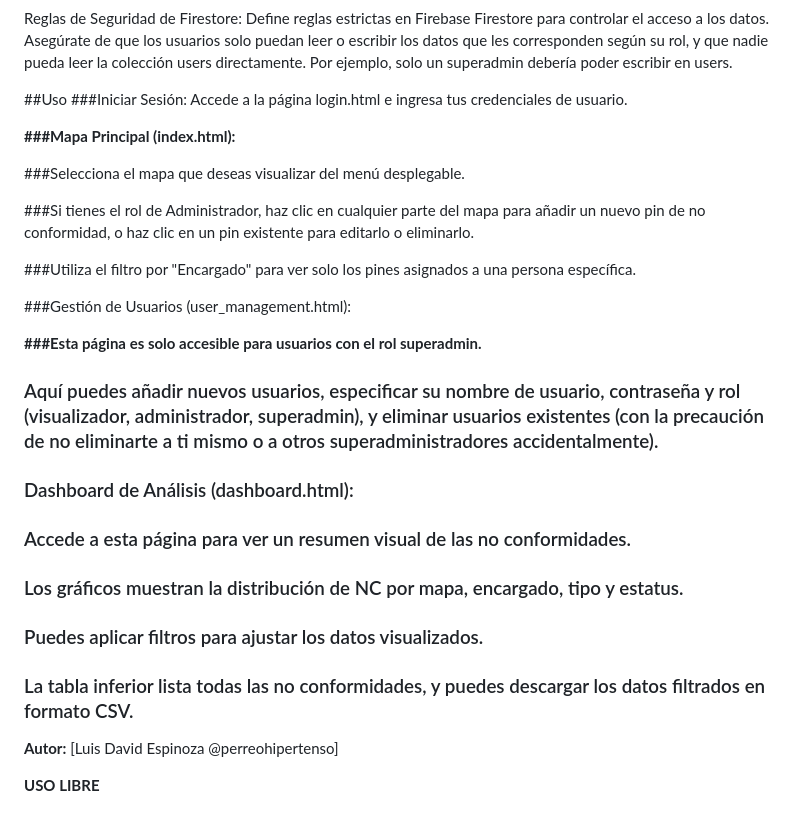
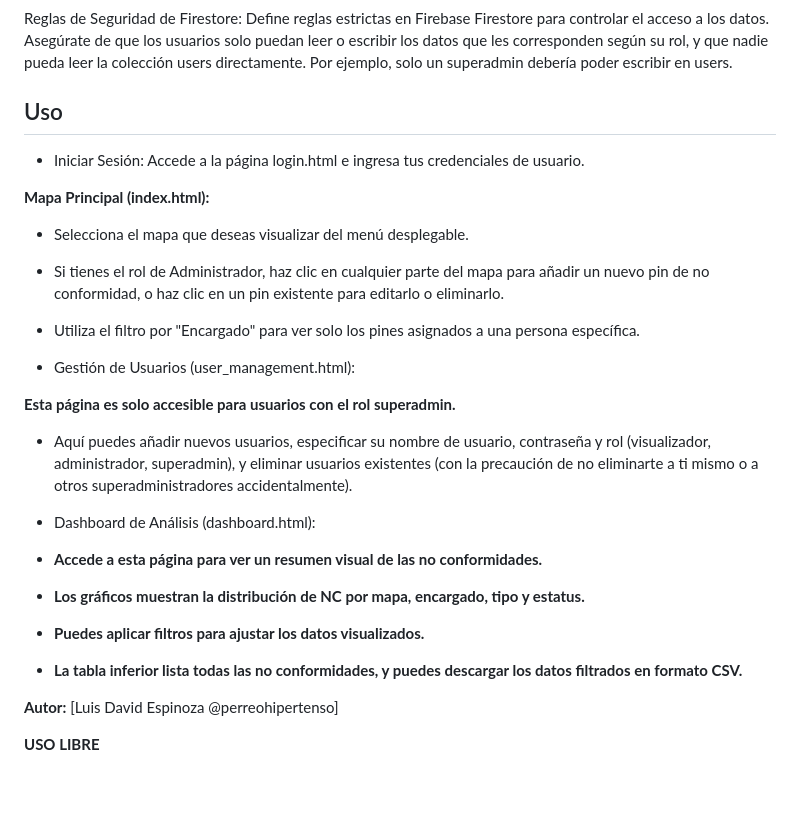
Before and after one commit to luisdaespinoza/NC, a Markdown page: README.md, the part around the change printed below. Rendered like a GitHub page; blank space fills up the shorter version.

```diff
--- a/README.md
+++ b/README.md
@@ -155,32 +160,33 @@ Autenticación de Firebase: Utiliza los métodos de autenticación nativos de Fi
 
 Reglas de Seguridad de Firestore: Define reglas estrictas en Firebase Firestore para controlar el acceso a los datos. Asegúrate de que los usuarios solo puedan leer o escribir los datos que les corresponden según su rol, y que nadie pueda leer la colección users directamente. Por ejemplo, solo un superadmin debería poder escribir en users.
 
-##Uso
-###Iniciar Sesión: Accede a la página login.html e ingresa tus credenciales de usuario.
+## Uso
 
-**###Mapa Principal (index.html):**
+* Iniciar Sesión: Accede a la página login.html e ingresa tus credenciales de usuario.
 
-###Selecciona el mapa que deseas visualizar del menú desplegable.
+**Mapa Principal (index.html):**
 
-###Si tienes el rol de Administrador, haz clic en cualquier parte del mapa para añadir un nuevo pin de no conformidad, o haz clic en un pin existente para editarlo o eliminarlo.
+* Selecciona el mapa que deseas visualizar del menú desplegable.
 
-###Utiliza el filtro por "Encargado" para ver solo los pines asignados a una persona específica.
+* Si tienes el rol de Administrador, haz clic en cualquier parte del mapa para añadir un nuevo pin de no conformidad, o haz clic en un pin existente para editarlo o eliminarlo.
 
-###Gestión de Usuarios (user_management.html):
+* Utiliza el filtro por "Encargado" para ver solo los pines asignados a una persona específica.
 
-**###Esta página es solo accesible para usuarios con el rol superadmin.**
+* Gestión de Usuarios (user_management.html):
 
-### Aquí puedes añadir nuevos usuarios, especificar su nombre de usuario, contraseña y rol (visualizador, administrador, superadmin), y eliminar usuarios existentes (con la precaución de no eliminarte a ti mismo o a otros superadministradores accidentalmente).
+**Esta página es solo accesible para usuarios con el rol superadmin.**
 
-### Dashboard de Análisis (dashboard.html):
+* Aquí puedes añadir nuevos usuarios, especificar su nombre de usuario, contraseña y rol (visualizador, administrador, superadmin), y eliminar usuarios existentes (con la precaución de no eliminarte a ti mismo o a otros superadministradores accidentalmente).
 
-### Accede a esta página para ver un resumen visual de las no conformidades.
+* Dashboard de Análisis (dashboard.html):
 
-### Los gráficos muestran la distribución de NC por mapa, encargado, tipo y estatus.
+* **Accede a esta página para ver un resumen visual de las no conformidades.**
 
-### Puedes aplicar filtros para ajustar los datos visualizados.
+* **Los gráficos muestran la distribución de NC por mapa, encargado, tipo y estatus.**
 
-### La tabla inferior lista todas las no conformidades, y puedes descargar los datos filtrados en formato CSV.
+* **Puedes aplicar filtros para ajustar los datos visualizados.**
+
+* **La tabla inferior lista todas las no conformidades, y puedes descargar los datos filtrados en formato CSV.**
 
 **Autor:** [Luis David Espinoza @perreohipertenso]
 
```
Also changed, not shown: other parts of README.md (+28 -23 lines).
